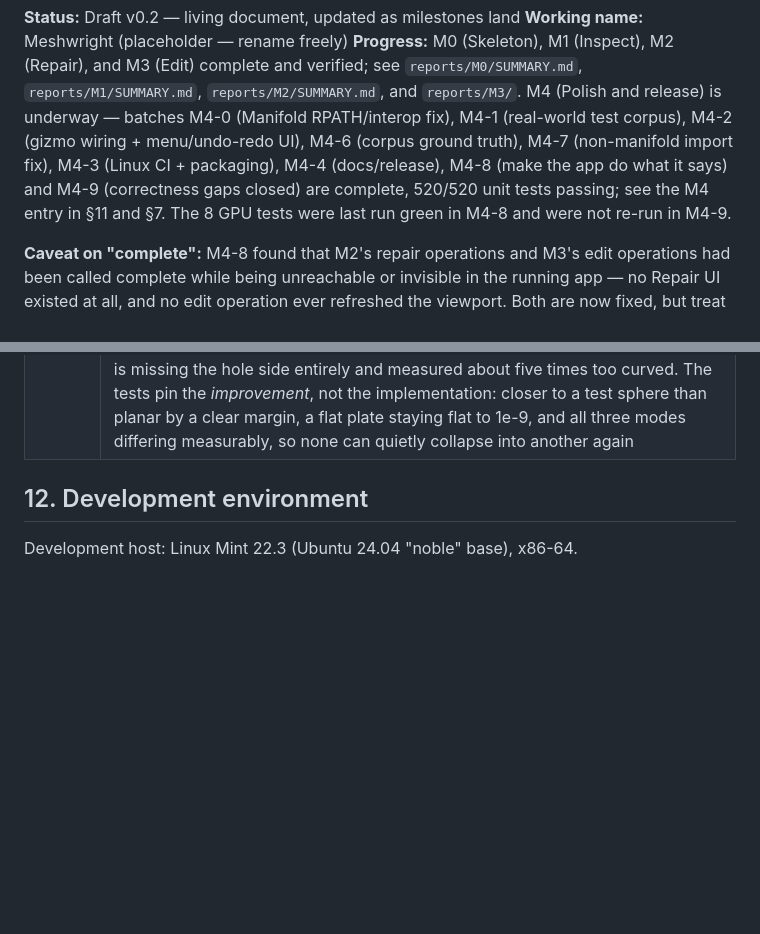
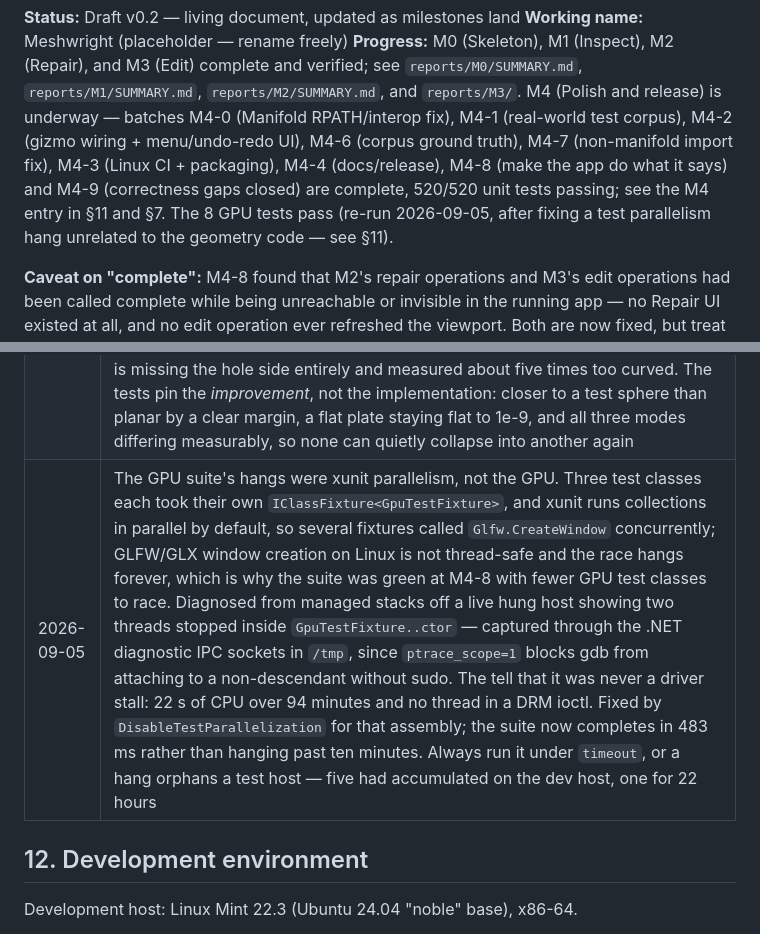
Before and after one commit to bjornhenneberg/meshwright, a Markdown page: SPECIFICATION.md, 2 parts joined by grey strips. GitHub-like rendering; blank space fills up the shorter version.

```diff
--- a/SPECIFICATION.md
+++ b/SPECIFICATION.md
@@ -10,8 +10,8 @@ corpus), M4-2 (gizmo wiring + menu/undo-redo UI), M4-6 (corpus ground
 truth), M4-7 (non-manifold import fix), M4-3 (Linux CI + packaging), M4-4
 (docs/release), M4-8 (make the app do what it says) and M4-9 (correctness
 gaps closed) are complete, 520/520 unit tests passing; see the M4 entry in
-§11 and §7. The 8 GPU tests were last run green in M4-8 and were not re-run
-in M4-9.
+§11 and §7. The 8 GPU tests pass (re-run 2026-09-05, after fixing a test
+parallelism hang unrelated to the geometry code — see §11).
 
 **Caveat on "complete":** M4-8 found that M2's repair operations and M3's
 edit operations had been called complete while being unreachable or invisible
@@ -662,6 +662,7 @@ source, and matches how this audience already buys tools.
 | 2026-09-05 | §6.4 gained a responsiveness target (UI thread blocked < 100 ms per operation) alongside its throughput targets. Throughput numbers alone let "Auto-repair, 500k triangles: < 5 s" pass even if every one of those 5 seconds froze the window — which, before item 13, it did: Hollow on a 2112-triangle mesh blocked the UI thread for ~25 s with no spinner, no repaint, no way to tell the app from a hang. A tool whose whole pitch is staying usable on meshes the target users' current tools choke on needs a number for "stays usable while working," not just "finishes quickly" |
 | 2026-09-05 | Item 13 (long operations off the UI thread): `MeshDocument.ApplyAsync` runs the operation via `Task.Run` and awaits it with the calling context captured, so `Changed`/`BusyChanged`/`Progress` all fire back on the caller's own thread (the UI thread, in practice) — no explicit `Dispatcher.Invoke` needed, and `Meshwright.Core` stays Avalonia-agnostic. `IsBusy` blocks `Apply`/`Undo`/`Redo` from running concurrently with the background mutation, closing the Ctrl+Z-mid-operation race. Progress is real only for `AutoRepairPipeline` (`IProgressReportingMeshOperation`, step-based, so cancellation is honoured between steps too); every other operation is one opaque call into vendored/native geometry code with no safe midpoint, so the UI shows an honest indeterminate spinner with Cancel disabled for those rather than a percentage that isn't tracking anything (§4). Verified live on the real GUI: orbiting the viewport mid-drag while a 25-second Hollow ran on the Menger sponge sample actually rotated the model on screen, and Auto Repair on the 139,989-triangle Eiffel tower sample completed correctly (36,708 → 6,162 issues) while showing the busy indicator throughout |
 | 2026-09-05 | A "smooth" fill has to be measurably smoother than a planar one, and flat where the surface is flat. `HoleFillMode.Smooth` ear-clipped the loop and added one centroid vertex relaxed onto three *fixed* boundary corners, so the relaxation converged in a single step and the result was indistinguishable from `Planar` — a distinct mode in §5.1 that did nothing distinct. It now refines the patch for interior degrees of freedom and displaces it by a curvature-derived sagitta, sampling curvature one ring in from the boundary because a boundary vertex's one-ring is missing the hole side entirely and measured about five times too curved. The tests pin the *improvement*, not the implementation: closer to a test sphere than planar by a clear margin, a flat plate staying flat to 1e-9, and all three modes differing measurably, so none can quietly collapse into another again |
+| 2026-09-05 | The GPU suite's hangs were xunit parallelism, not the GPU. Three test classes each took their own `IClassFixture<GpuTestFixture>`, and xunit runs collections in parallel by default, so several fixtures called `Glfw.CreateWindow` concurrently; GLFW/GLX window creation on Linux is not thread-safe and the race hangs forever, which is why the suite was green at M4-8 with fewer GPU test classes to race. Diagnosed from managed stacks off a live hung host showing two threads stopped inside `GpuTestFixture..ctor` — captured through the .NET diagnostic IPC sockets in `/tmp`, since `ptrace_scope=1` blocks gdb from attaching to a non-descendant without sudo. The tell that it was never a driver stall: 22 s of CPU over 94 minutes and no thread in a DRM ioctl. Fixed by `DisableTestParallelization` for that assembly; the suite now completes in 483 ms rather than hanging past ten minutes. Always run it under `timeout`, or a hang orphans a test host — five had accumulated on the dev host, one for 22 hours |
 
 ## 12. Development environment
 
```
Also changed, not shown: NEXT-SESSION.md (+12 -45 lines).
